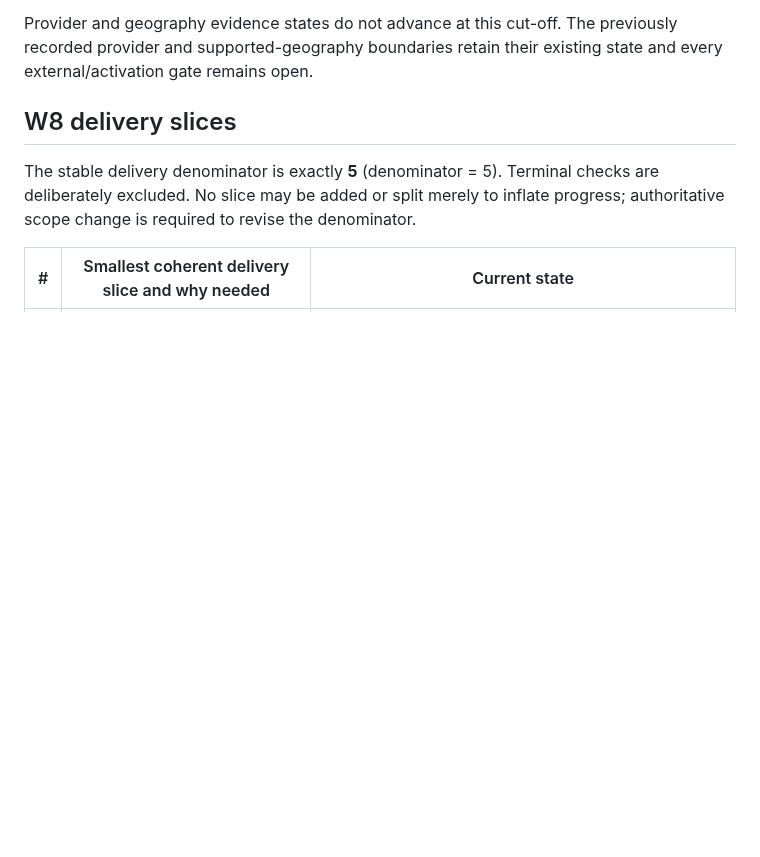
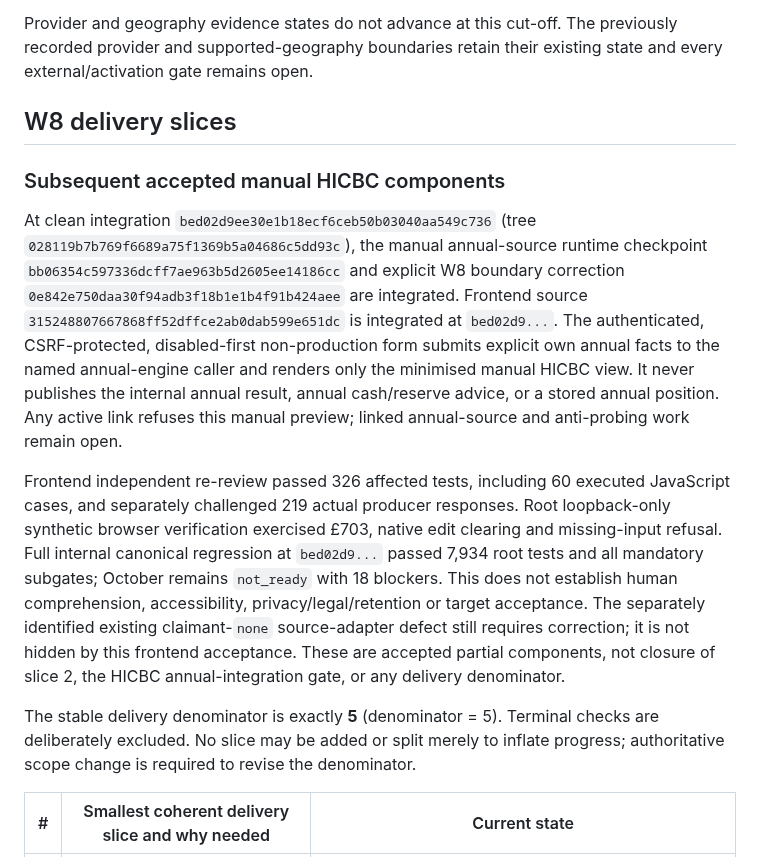
Before and after one commit to edwinabatenin-web/reserved, a Markdown page: docs/W8_COMPLETION_MAP.md, the part around the change. Rendered like a GitHub page; blank space fills up the shorter version.

```diff
--- a/docs/W8_COMPLETION_MAP.md
+++ b/docs/W8_COMPLETION_MAP.md
@@ -116,6 +116,30 @@ previously recorded provider and supported-geography boundaries retain their
 existing state and every external/activation gate remains open.
 
 ## W8 delivery slices
+
+### Subsequent accepted manual HICBC components
+
+At clean integration `bed02d9ee30e1b18ecf6ceb50b03040aa549c736` (tree
+`028119b7b769f6689a75f1369b5a04686c5dd93c`), the manual annual-source runtime
+checkpoint `bb06354c597336dcff7ae963b5d2605ee14186cc` and explicit W8 boundary
+correction `0e842e750daa30f94adb3f18b1e1b4f91b424aee` are integrated. Frontend
+source `315248807667868ff52dffce2ab0dab599e651dc` is integrated at `bed02d9...`.
+The authenticated, CSRF-protected, disabled-first non-production form submits
+explicit own annual facts to the named annual-engine caller and renders only
+the minimised manual HICBC view. It never publishes the internal annual result,
+annual cash/reserve advice, or a stored annual position. Any active link refuses
+this manual preview; linked annual-source and anti-probing work remain open.
+
+Frontend independent re-review passed 326 affected tests, including 60 executed
+JavaScript cases, and separately challenged 219 actual producer responses. Root
+loopback-only synthetic browser verification exercised £703, native edit clearing
+and missing-input refusal. Full internal canonical regression at `bed02d9...`
+passed 7,934 root tests and all mandatory subgates; October remains `not_ready`
+with 18 blockers. This does not establish human comprehension, accessibility,
+privacy/legal/retention or target acceptance. The separately identified existing
+claimant-`none` source-adapter defect still requires correction; it is not hidden
+by this frontend acceptance. These are accepted partial components, not closure
+of slice 2, the HICBC annual-integration gate, or any delivery denominator.
 
 The stable delivery denominator is exactly **5** (denominator = 5). Terminal
 checks are deliberately excluded. No slice may be added or split merely to
```
Also changed, not shown: docs/W10_SUBSCRIPTION_BILLING_COMPLETION_MAP.md (+38 -3 lines).
